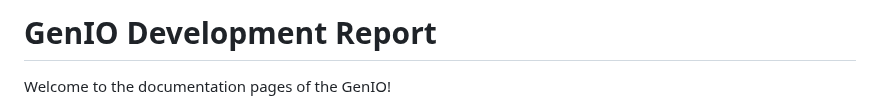
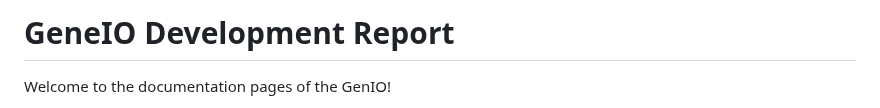
Before and after one commit to IMS-up2021/FEUP_ESOF, a Markdown page: README.md, the part around the change. Rendered like a GitHub page.

```diff
--- a/README.md
+++ b/README.md
@@ -1,4 +1,4 @@
-# GenIO Development Report
+# GeneIO Development Report
 
 Welcome to the documentation pages of the GenIO!
 
```
